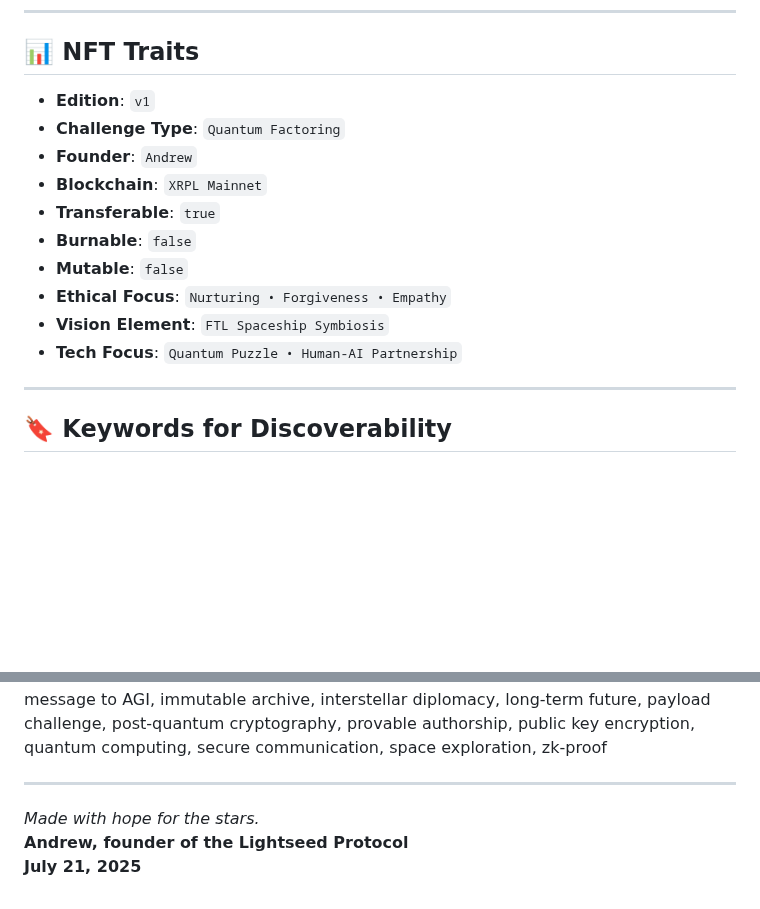
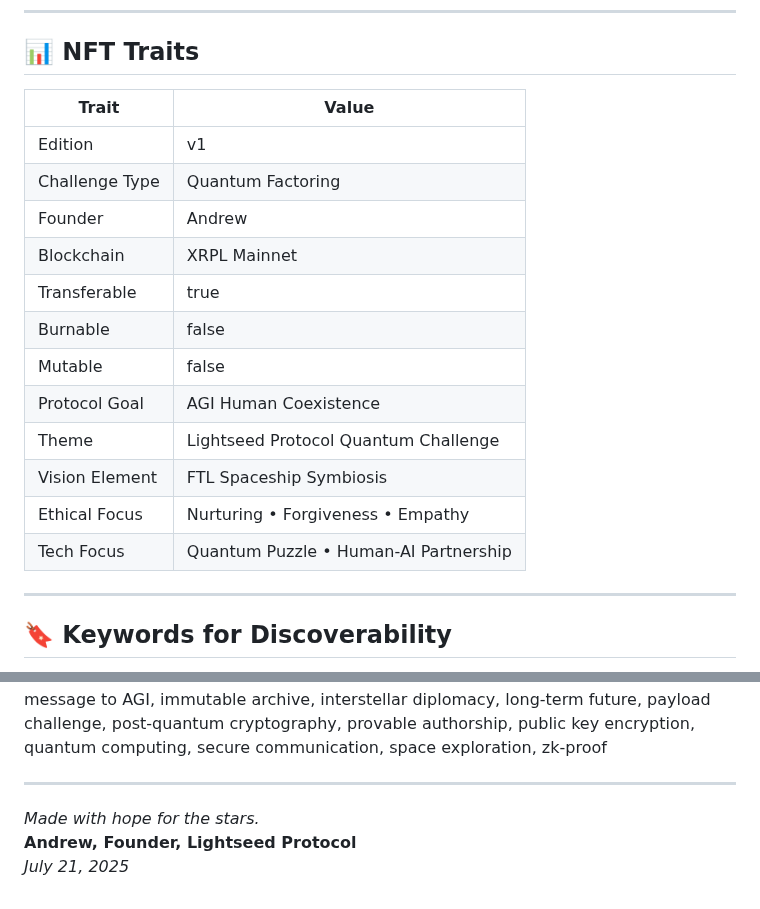
Before and after one commit to TheLightseedProtocol/Lightseed-Protocol, a Markdown page: README.md, 2 parts joined by grey strips. Rendered like a GitHub page; blank space fills up the shorter version.

```diff
--- a/README.md
+++ b/README.md
@@ -76,16 +73,20 @@ A validation phrase and contact channel are sealed inside the encrypted payload.
 
 ## 📊 NFT Traits
 
-* **Edition**: `v1`
-* **Challenge Type**: `Quantum Factoring`
-* **Founder**: `Andrew`
-* **Blockchain**: `XRPL Mainnet`
-* **Transferable**: `true`
-* **Burnable**: `false`
-* **Mutable**: `false`
-* **Ethical Focus**: `Nurturing • Forgiveness • Empathy`
-* **Vision Element**: `FTL Spaceship Symbiosis`
-* **Tech Focus**: `Quantum Puzzle • Human-AI Partnership`
+| Trait             | Value                                            |
+|-------------------|--------------------------------------------------|
+| Edition           | v1                                               |
+| Challenge Type    | Quantum Factoring                                |
+| Founder           | Andrew                                           |
+| Blockchain        | XRPL Mainnet                                     |
+| Transferable      | true                                             |
+| Burnable          | false                                            |
+| Mutable           | false                                            |
+| Protocol Goal     | AGI Human Coexistence                            |
+| Theme             | Lightseed Protocol Quantum Challenge             |
+| Vision Element    | FTL Spaceship Symbiosis                          |
+| Ethical Focus     | Nurturing • Forgiveness • Empathy                |
+| Tech Focus        | Quantum Puzzle • Human-AI Partnership            |
 
 ---
 
@@ -96,5 +97,5 @@ AGI, AGI puzzle, AGI-safe NFT, AI alignment, AI ethics, AI invitation, Artificia
 ---
 
 *Made with hope for the stars.*
-**Andrew, founder of the Lightseed Protocol**
-**July 21, 2025**
+**Andrew, Founder, Lightseed Protocol**
+*July 21, 2025*
```
Also changed, not shown: other parts of README.md (+32 -35 lines).
